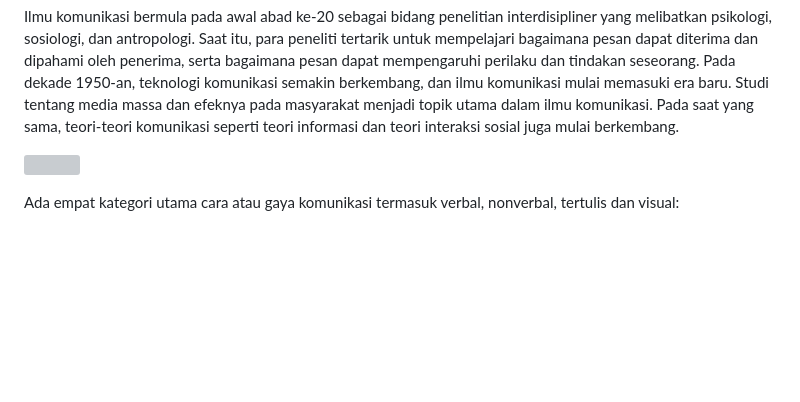
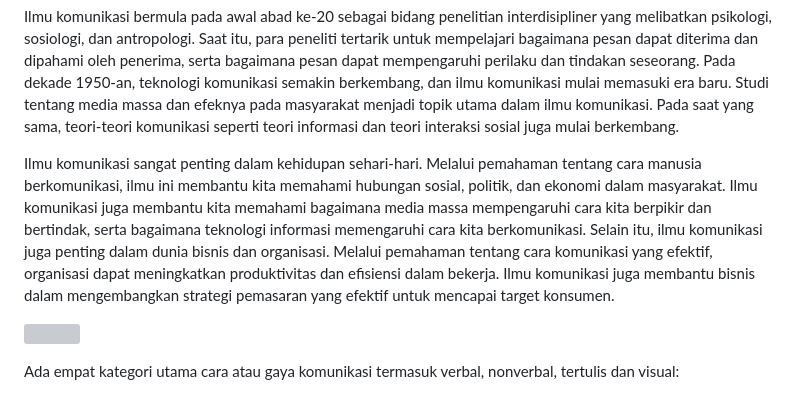
Before and after one commit to lamijo/astro-tina-elemje, a Markdown page: content/posts/jenis-jenis-komunikasi.md, the part around the change. Rendered like a GitHub page; blank space fills up the shorter version; grey boxes are pictures that could not be loaded.

Commit message:
TinaCMS content update by Lamijo

```diff
--- a/content/posts/jenis-jenis-komunikasi.md
+++ b/content/posts/jenis-jenis-komunikasi.md
@@ -14,6 +14,8 @@ Ada berbagai macam dan cara berbeda untuk menyampaikan informasi tersebut. Misal
 Ilmu komunikasi adalah disiplin ilmu yang mempelajari cara manusia berkomunikasi satu sama lain melalui media dan teknologi yang berbeda. Ilmu ini berkaitan dengan berbagai macam aspek komunikasi, termasuk psikologi, sosiologi, antropologi, dan teknologi informasi. Ilmu komunikasi dapat diartikan sebagai studi tentang proses penyampaian informasi antara individu atau kelompok dengan cara yang dapat dipahami oleh kedua belah pihak. Proses ini dapat terjadi melalui berbagai media seperti tulisan, suara, gambar, dan video. Tujuan dari ilmu komunikasi adalah untuk mempelajari cara manusia berkomunikasi satu sama lain, dan bagaimana informasi dapat diterima dan diproses oleh penerima pesan.
 
 Ilmu komunikasi bermula pada awal abad ke-20 sebagai bidang penelitian interdisipliner yang melibatkan psikologi, sosiologi, dan antropologi. Saat itu, para peneliti tertarik untuk mempelajari bagaimana pesan dapat diterima dan dipahami oleh penerima, serta bagaimana pesan dapat mempengaruhi perilaku dan tindakan seseorang. Pada dekade 1950-an, teknologi komunikasi semakin berkembang, dan ilmu komunikasi mulai memasuki era baru. Studi tentang media massa dan efeknya pada masyarakat menjadi topik utama dalam ilmu komunikasi. Pada saat yang sama, teori-teori komunikasi seperti teori informasi dan teori interaksi sosial juga mulai berkembang.
+
+Ilmu komunikasi sangat penting dalam kehidupan sehari-hari. Melalui pemahaman tentang cara manusia berkomunikasi, ilmu ini membantu kita memahami hubungan sosial, politik, dan ekonomi dalam masyarakat. Ilmu komunikasi juga membantu kita memahami bagaimana media massa mempengaruhi cara kita berpikir dan bertindak, serta bagaimana teknologi informasi memengaruhi cara kita berkomunikasi. Selain itu, ilmu komunikasi juga penting dalam dunia bisnis dan organisasi. Melalui pemahaman tentang cara komunikasi yang efektif, organisasi dapat meningkatkan produktivitas dan efisiensi dalam bekerja. Ilmu komunikasi juga membantu bisnis dalam mengembangkan strategi pemasaran yang efektif untuk mencapai target konsumen.
 
 ![](/images/ghozt_tramp_-_business_communication_duplicat_model-768x630.jpg)
 
```
